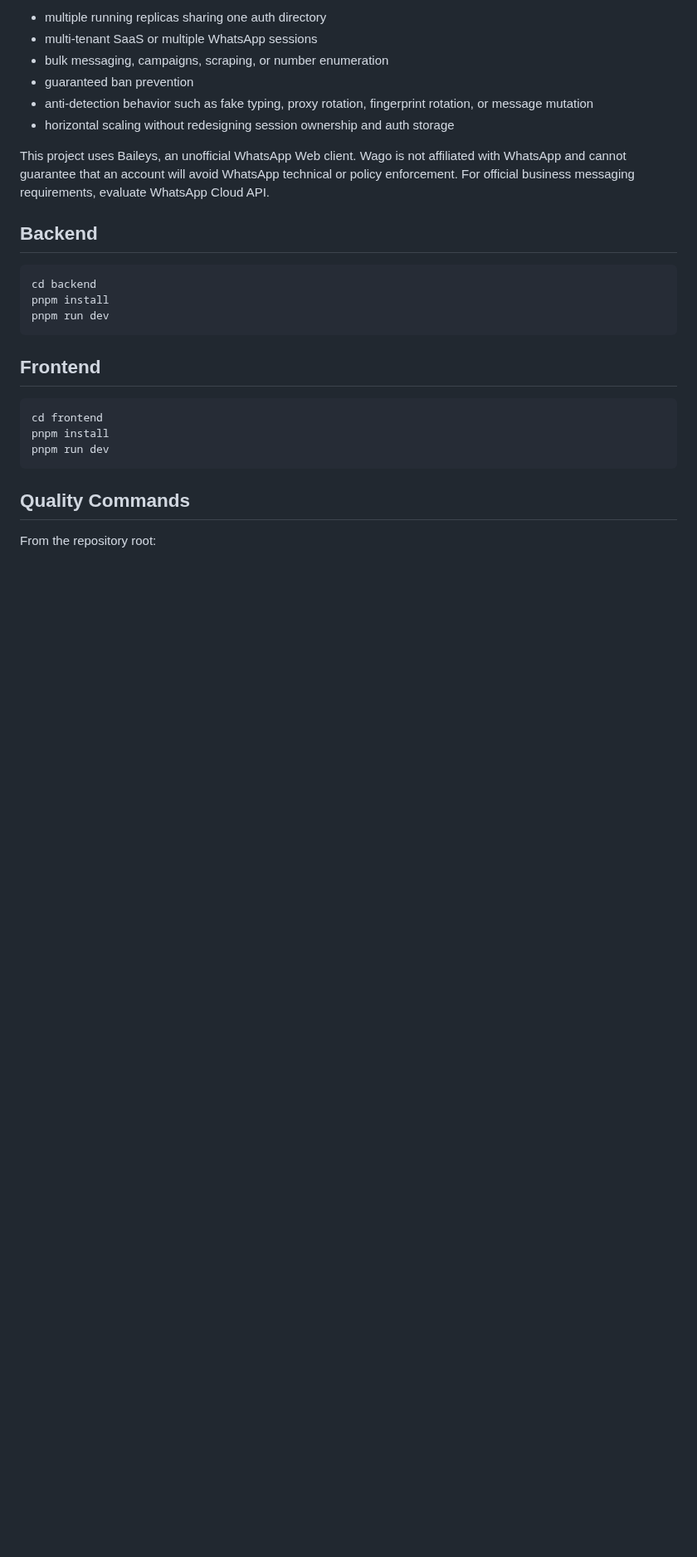
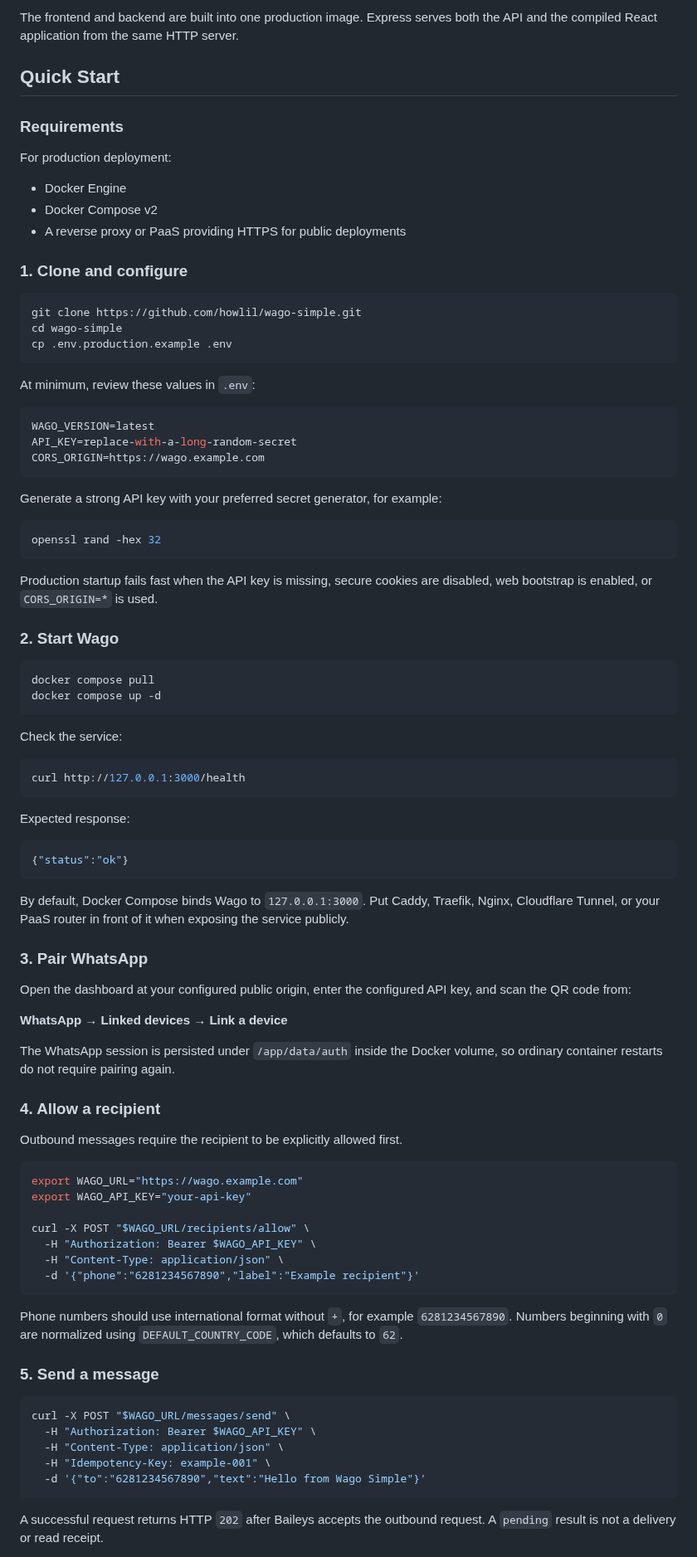
Before and after one commit to howlil/wago, a Markdown page: README.md, the part around one of its changes. Shown at 83% size. Rendered like a GitHub page; blank space fills up the shorter version.

Commit message:
docs: rewrite README for OSS users

````diff
--- a/README.md
+++ b/README.md
@@ -17,29 +60,94 @@ Unsupported:
 
-- multiple running replicas sharing one auth directory
-- multi-tenant SaaS or multiple WhatsApp sessions
-- bulk messaging, campaigns, scraping, or number enumeration
-- guaranteed ban prevention
-- anti-detection behavior such as fake typing, proxy rotation, fingerprint rotation, or message mutation
-- horizontal scaling without redesigning session ownership and auth storage
+The frontend and backend are built into one production image. Express serves both the API and the compiled React application from the same HTTP server.
 
-This project uses Baileys, an unofficial WhatsApp Web client. Wago is not affiliated with WhatsApp and cannot guarantee that an account will avoid WhatsApp technical or policy enforcement. For official business messaging requirements, evaluate WhatsApp Cloud API.
+## Quick Start
 
-## Backend
+### Requirements
+
+For production deployment:
+
+- Docker Engine
+- Docker Compose v2
+- A reverse proxy or PaaS providing HTTPS for public deployments
+
+### 1. Clone and configure
 
 ```bash
-cd backend
-pnpm install
-pnpm run dev
+git clone https://github.com/howlil/wago-simple.git
+cd wago-simple
+cp .env.production.example .env
 ```
 
-## Frontend
+At minimum, review these values in `.env`:
+
+```env
+WAGO_VERSION=latest
+API_KEY=replace-with-a-long-random-secret
+CORS_ORIGIN=https://wago.example.com
+```
+
+Generate a strong API key with your preferred secret generator, for example:
 
 ```bash
-cd frontend
-pnpm install
-pnpm run dev
+openssl rand -hex 32
 ```
 
-## Quality Commands
+Production startup fails fast when the API key is missing, secure cookies are disabled, web bootstrap is enabled, or `CORS_ORIGIN=*` is used.
 
-From the repository root:
+### 2. Start Wago
+
+```bash
+docker compose pull
+docker compose up -d
+```
+
+Check the service:
+
+```bash
+curl http://127.0.0.1:3000/health
+```
+
+Expected response:
+
+```json
+{"status":"ok"}
+```
+
+By default, Docker Compose binds Wago to `127.0.0.1:3000`. Put Caddy, Traefik, Nginx, Cloudflare Tunnel, or your PaaS router in front of it when exposing the service publicly.
+
+### 3. Pair WhatsApp
+
+Open the dashboard at your configured public origin, enter the configured API key, and scan the QR code from:
+
+**WhatsApp → Linked devices → Link a device**
+
+The WhatsApp session is persisted under `/app/data/auth` inside the Docker volume, so ordinary container restarts do not require pairing again.
+
+### 4. Allow a recipient
+
+Outbound messages require the recipient to be explicitly allowed first.
+
+```bash
+export WAGO_URL="https://wago.example.com"
+export WAGO_API_KEY="your-api-key"
+
+curl -X POST "$WAGO_URL/recipients/allow" \
+  -H "Authorization: Bearer $WAGO_API_KEY" \
+  -H "Content-Type: application/json" \
+  -d '{"phone":"6281234567890","label":"Example recipient"}'
+```
+
+Phone numbers should use international format without `+`, for example `6281234567890`. Numbers beginning with `0` are normalized using `DEFAULT_COUNTRY_CODE`, which defaults to `62`.
+
+### 5. Send a message
+
+```bash
+curl -X POST "$WAGO_URL/messages/send" \
+  -H "Authorization: Bearer $WAGO_API_KEY" \
+  -H "Content-Type: application/json" \
+  -H "Idempotency-Key: example-001" \
+  -d '{"to":"6281234567890","text":"Hello from Wago Simple"}'
+```
+
+A successful request returns HTTP `202` after Baileys accepts the outbound request. A `pending` result is not a delivery or read receipt.
+
````
Also changed, not shown: other parts of README.md (+265 -160 lines).
